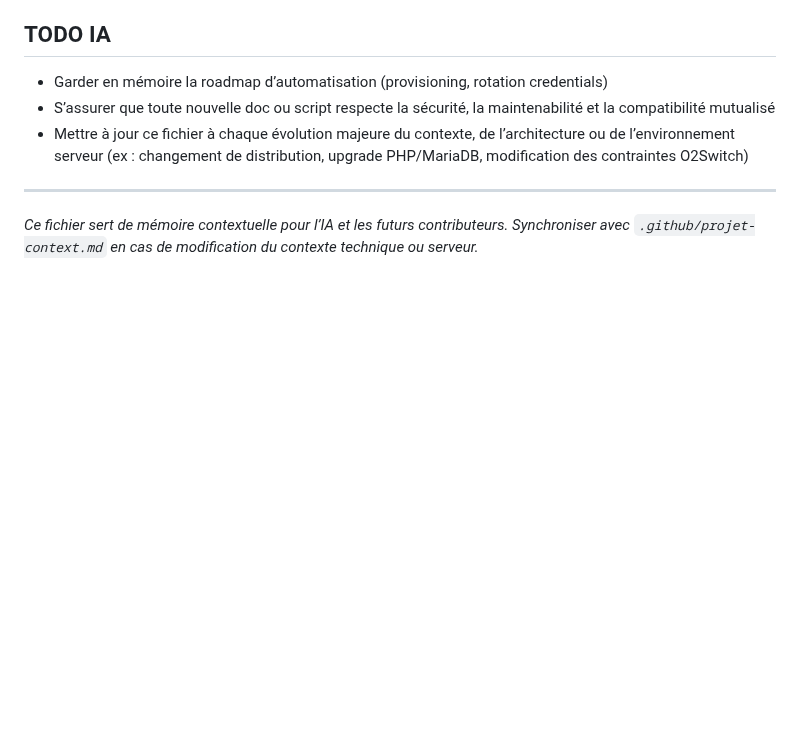
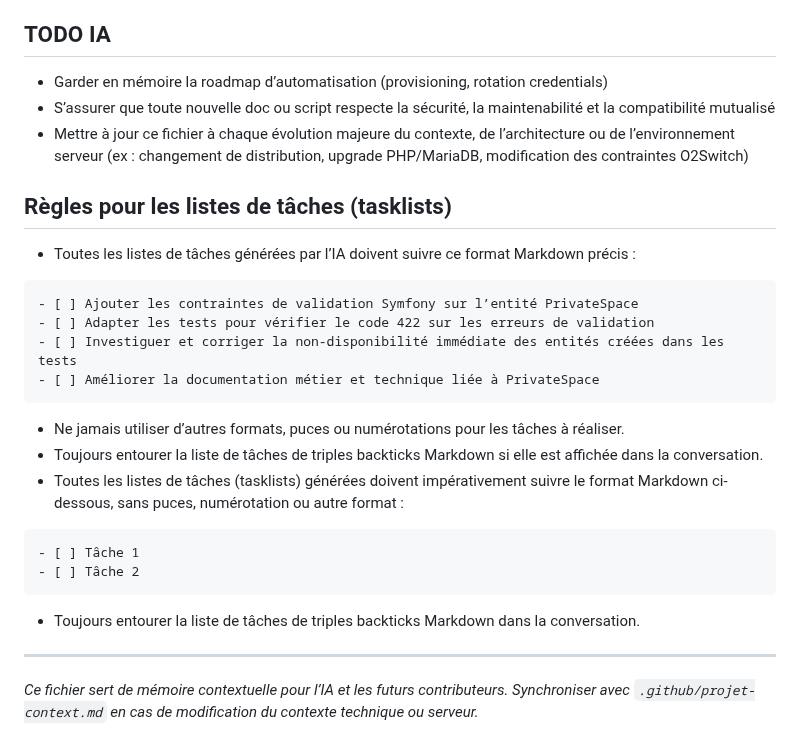
Before and after one commit to ronan-develop/home-cloud, a Markdown page: .github/copilot-instructions.md, the part around the change. Rendered like a GitHub page; blank space fills up the shorter version.

Commit message:
✨ docs(instructions): ajout de règles pour les listes de tâches générées par l'IA

````diff
--- a/.github/copilot-instructions.md
+++ b/.github/copilot-instructions.md
@@ -38,6 +38,28 @@ applyTo: '**'
 - S’assurer que toute nouvelle doc ou script respecte la sécurité, la maintenabilité et la compatibilité mutualisé
 - Mettre à jour ce fichier à chaque évolution majeure du contexte, de l’architecture ou de l’environnement serveur (ex : changement de distribution, upgrade PHP/MariaDB, modification des contraintes O2Switch)
 
+## Règles pour les listes de tâches (tasklists)
+
+- Toutes les listes de tâches générées par l’IA doivent suivre ce format Markdown précis :
+
+```
+- [ ] Ajouter les contraintes de validation Symfony sur l’entité PrivateSpace
+- [ ] Adapter les tests pour vérifier le code 422 sur les erreurs de validation
+- [ ] Investiguer et corriger la non-disponibilité immédiate des entités créées dans les tests
+- [ ] Améliorer la documentation métier et technique liée à PrivateSpace
+```
+
+- Ne jamais utiliser d’autres formats, puces ou numérotations pour les tâches à réaliser.
+- Toujours entourer la liste de tâches de triples backticks Markdown si elle est affichée dans la conversation.
+- Toutes les listes de tâches (tasklists) générées doivent impérativement suivre le format Markdown ci-dessous, sans puces, numérotation ou autre format :
+
+```
+- [ ] Tâche 1
+- [ ] Tâche 2
+```
+
+- Toujours entourer la liste de tâches de triples backticks Markdown dans la conversation.
+
 ---
 
 *Ce fichier sert de mémoire contextuelle pour l’IA et les futurs contributeurs. Synchroniser avec `.github/projet-context.md` en cas de modification du contexte technique ou serveur.*
````
